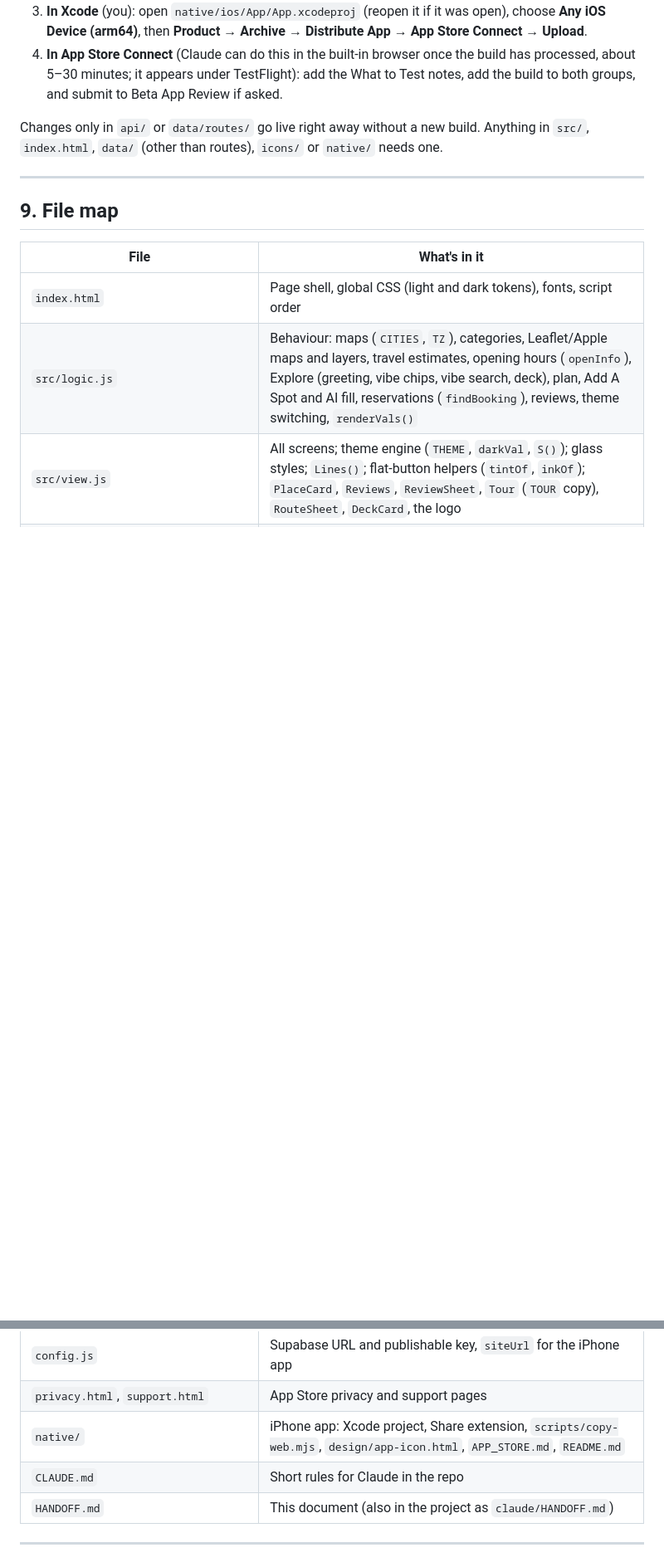
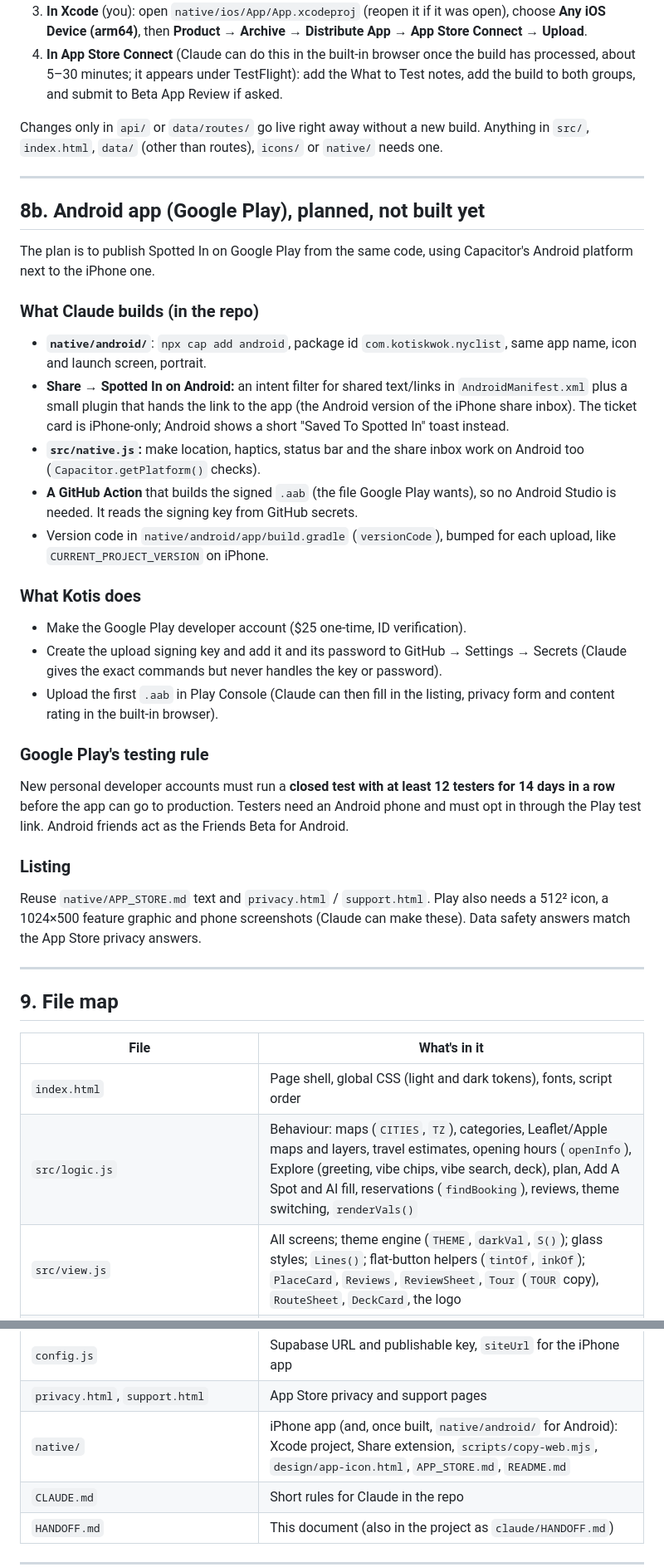
Before and after one commit to kotiskwok/NYC-List, a Markdown page: HANDOFF.md, 2 parts joined by grey strips. Shown at 83% size. GitHub-like rendering; blank space fills up the shorter version.

Commit message:
Handoff: add the Android / Google Play plan
Co-Authored-By: Claude Opus 5.5 <noreply@anthropic.com>
Claude-Session: https://claude.ai/code/session_017HnH8DXP5v5AuoxBgP31vs

```diff
--- a/HANDOFF.md
+++ b/HANDOFF.md
@@ -267,6 +268,30 @@ Changes only in `api/` or `data/routes/` go live right away without a new build.
 
 ---
 
+## 8b. Android app (Google Play), planned, not built yet
+
+The plan is to publish Spotted In on Google Play from the same code, using Capacitor's Android platform next to the iPhone one.
+
+### What Claude builds (in the repo)
+- **`native/android/`**: `npx cap add android`, package id `com.kotiskwok.nyclist`, same app name, icon and launch screen, portrait.
+- **Share → Spotted In on Android:** an intent filter for shared text/links in `AndroidManifest.xml` plus a small plugin that hands the link to the app (the Android version of the iPhone share inbox). The ticket card is iPhone-only; Android shows a short "Saved To Spotted In" toast instead.
+- **`src/native.js`:** make location, haptics, status bar and the share inbox work on Android too (`Capacitor.getPlatform()` checks).
+- **A GitHub Action** that builds the signed `.aab` (the file Google Play wants), so no Android Studio is needed. It reads the signing key from GitHub secrets.
+- Version code in `native/android/app/build.gradle` (`versionCode`), bumped for each upload, like `CURRENT_PROJECT_VERSION` on iPhone.
+
+### What Kotis does
+- Make the Google Play developer account ($25 one-time, ID verification).
+- Create the upload signing key and add it and its password to GitHub → Settings → Secrets (Claude gives the exact commands but never handles the key or password).
+- Upload the first `.aab` in Play Console (Claude can then fill in the listing, privacy form and content rating in the built-in browser).
+
+### Google Play's testing rule
+New personal developer accounts must run a **closed test with at least 12 testers for 14 days in a row** before the app can go to production. Testers need an Android phone and must opt in through the Play test link. Android friends act as the Friends Beta for Android.
+
+### Listing
+Reuse `native/APP_STORE.md` text and `privacy.html` / `support.html`. Play also needs a 512² icon, a 1024×500 feature graphic and phone screenshots (Claude can make these). Data safety answers match the App Store privacy answers.
+
+---
+
 ## 9. File map
 
 | File | What's in it |
@@ -289,7 +314,7 @@ Changes only in `api/` or `data/routes/` go live right away without a new build.
 | `vercel.json` | Function limits, `includeFiles` for ffmpeg, cache headers (`/path/:path*` patterns) |
 | `config.js` | Supabase URL and publishable key, `siteUrl` for the iPhone app |
 | `privacy.html`, `support.html` | App Store privacy and support pages |
-| `native/` | iPhone app: Xcode project, Share extension, `scripts/copy-web.mjs`, `design/app-icon.html`, `APP_STORE.md`, `README.md` |
+| `native/` | iPhone app (and, once built, `native/android/` for Android): Xcode project, Share extension, `scripts/copy-web.mjs`, `design/app-icon.html`, `APP_STORE.md`, `README.md` |
 | `CLAUDE.md` | Short rules for Claude in the repo |
 | `HANDOFF.md` | This document (also in the project as `claude/HANDOFF.md`) |
 
```
Also changed, not shown: other parts of HANDOFF.md (+2 -0 lines).
